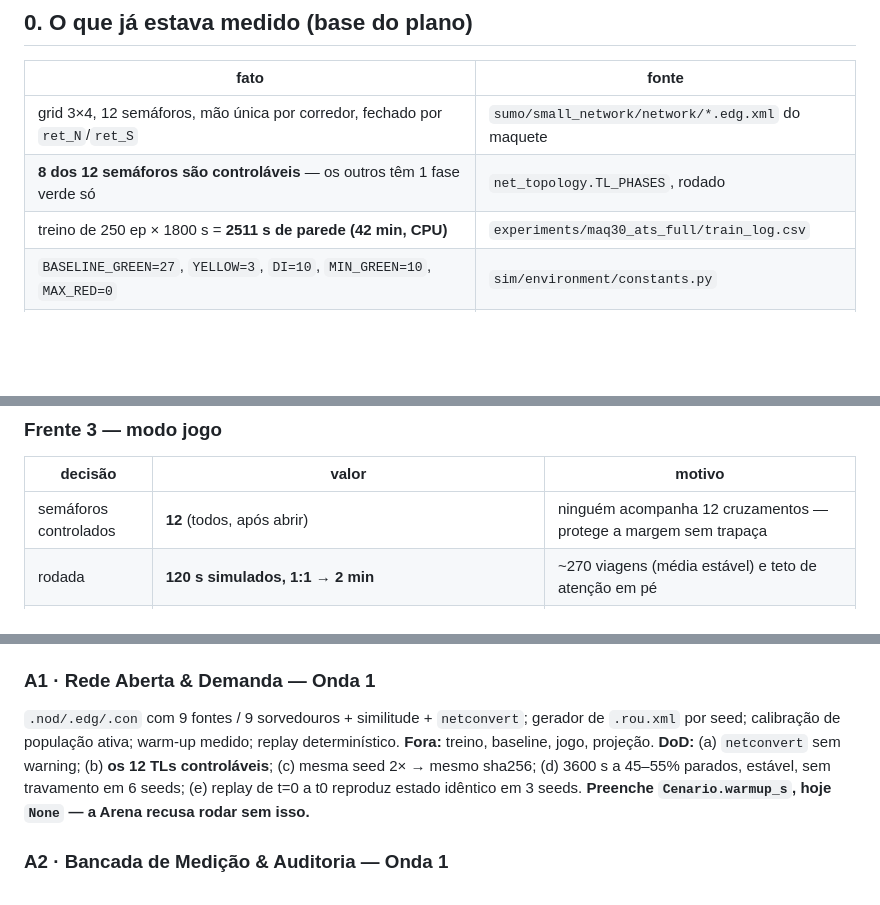
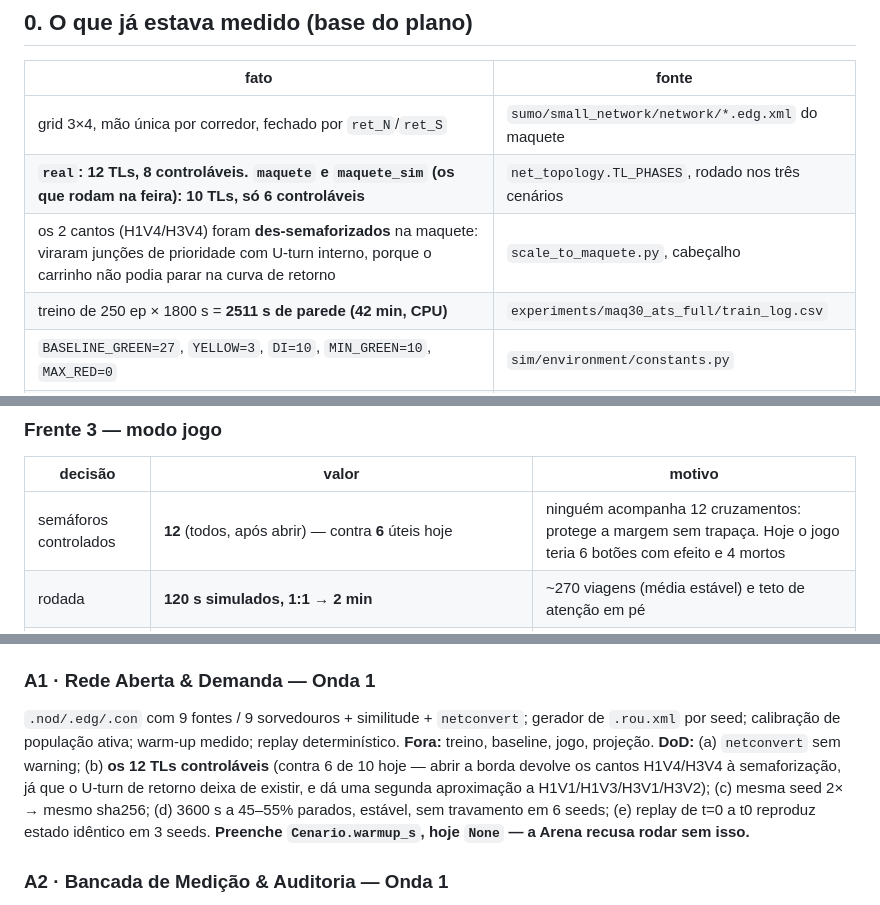
Before and after one commit to luccc777/smart-traffic-feira, a Markdown page: docs/PLANO.md, 3 parts joined by grey strips. GitHub-like rendering; blank space fills up the shorter version.

Commit message:
docs(plano): corrige a contagem de semaforos controlaveis
Medido nos tres cenarios, nao estimado:

  real          N=12  controlaveis=8
  maquete       N=10  controlaveis=6   <- o que roda na feira
  maquete_sim   N=10  controlaveis=6

O plano dizia "8 dos 12", que e o cenario `real`. O cenario que a projecao usa
tem DEZ farois, e so SEIS respondem ao bit de acao -- os outros quatro tem uma
fase verde so. Dois efeitos:

- a RL emite 10 bits e 4 nao fazem nada;
- o modo jogo, como esta a rede hoje, teria 6 botoes com efeito e 4 mortos.

A causa dos 10 (em vez de 12) esta no cabecalho do scale_to_maquete.py: os
cantos H1V4/H3V4 foram des-semaforizados na miniatura e viraram juncoes de
prioridade com U-turn interno, porque o carrinho fisico nao podia parar dentro
da curva de retorno. Sem carrinhos e com borda aberta, o retorno deixa de
existir e os cantos voltam a ser cruzamentos semaforizaveis.

Reforca a Frente 1 e vira o gate (b) da Onda 1.

Co-Authored-By: Claude Opus 5 (1M context) <noreply@anthropic.com>
Claude-Session: https://claude.ai/code/session_01BHYZahr4ptVQeHisPmrGpM

```diff
--- a/docs/PLANO.md
+++ b/docs/PLANO.md
@@ -11,8 +11,9 @@ que o público assume os semáforos.
 
 | fato | fonte |
 |---|---|
-| grid 3×4, 12 semáforos, mão única por corredor, fechado por `ret_N`/`ret_S` | `sumo/small_network/network/*.edg.xml` do maquete |
-| **8 dos 12 semáforos são controláveis** — os outros têm 1 fase verde só | `net_topology.TL_PHASES`, rodado |
+| grid 3×4, mão única por corredor, fechado por `ret_N`/`ret_S` | `sumo/small_network/network/*.edg.xml` do maquete |
+| **`real`: 12 TLs, 8 controláveis. `maquete` e `maquete_sim` (os que rodam na feira): 10 TLs, só 6 controláveis** | `net_topology.TL_PHASES`, rodado nos três cenários |
+| os 2 cantos (H1V4/H3V4) foram **des-semaforizados** na maquete: viraram junções de prioridade com U-turn interno, porque o carrinho não podia parar na curva de retorno | `scale_to_maquete.py`, cabeçalho |
 | treino de 250 ep × 1800 s = **2511 s de parede (42 min, CPU)** | `experiments/maq30_ats_full/train_log.csv` |
 | `BASELINE_GREEN=27`, `YELLOW=3`, `DI=10`, `MIN_GREEN=10`, `MAX_RED=0` | `sim/environment/constants.py` |
 | demo roda `SEED=42`, que é uma das `eval_seeds=(42,43)` do treino | `dashboard/backend/config.py` + `train.py` |
@@ -90,7 +91,7 @@ em vez de 8, e demanda direcional (plano fixo é ótimo para uma hora de projeto
 
 | decisão | valor | motivo |
 |---|---|---|
-| semáforos controlados | **12** (todos, após abrir) | ninguém acompanha 12 cruzamentos — protege a margem sem trapaça |
+| semáforos controlados | **12** (todos, após abrir) — contra **6** úteis hoje | ninguém acompanha 12 cruzamentos: protege a margem sem trapaça. Hoje o jogo teria 6 botões com efeito e 4 mortos |
 | rodada | **120 s simulados, 1:1 → 2 min** | ~270 viagens (média estável) e teto de atenção em pé |
 | botão | enfileira intenção, aplicada no **próximo tick** da grade, sujeita a MIN_GREEN/YELLOW/MAX_RED | idêntico bit-a-bit à ação da RL; aplicar na hora daria ao humano grade mais fina |
 | feedback | LED: pulsando = armado · aceso = aceito · piscando = negado | sem isso o visitante acha que o botão quebrou |
@@ -122,8 +123,10 @@ baseline. **Resultado:** 58 testes, lint limpo.
 `.nod/.edg/.con` com 9 fontes / 9 sorvedouros + similitude + `netconvert`; gerador de
 `.rou.xml` por seed; calibração de população ativa; warm-up medido; replay
 determinístico. **Fora:** treino, baseline, jogo, projeção.
-**DoD:** (a) `netconvert` sem warning; (b) **os 12 TLs controláveis**; (c) mesma seed
-2× → mesmo sha256; (d) 3600 s a 45–55% parados, estável, sem travamento em 6 seeds;
+**DoD:** (a) `netconvert` sem warning; (b) **os 12 TLs controláveis** (contra 6 de 10
+hoje — abrir a borda devolve os cantos H1V4/H3V4 à semaforização, já que o U-turn de
+retorno deixa de existir, e dá uma segunda aproximação a H1V1/H1V3/H3V1/H3V2);
+(c) mesma seed 2× → mesmo sha256; (d) 3600 s a 45–55% parados, estável, sem travamento em 6 seeds;
 (e) replay de t=0 a t0 reproduz estado idêntico em 3 seeds. **Preenche
 `Cenario.warmup_s`, hoje `None` — a Arena recusa rodar sem isso.**
 
```
